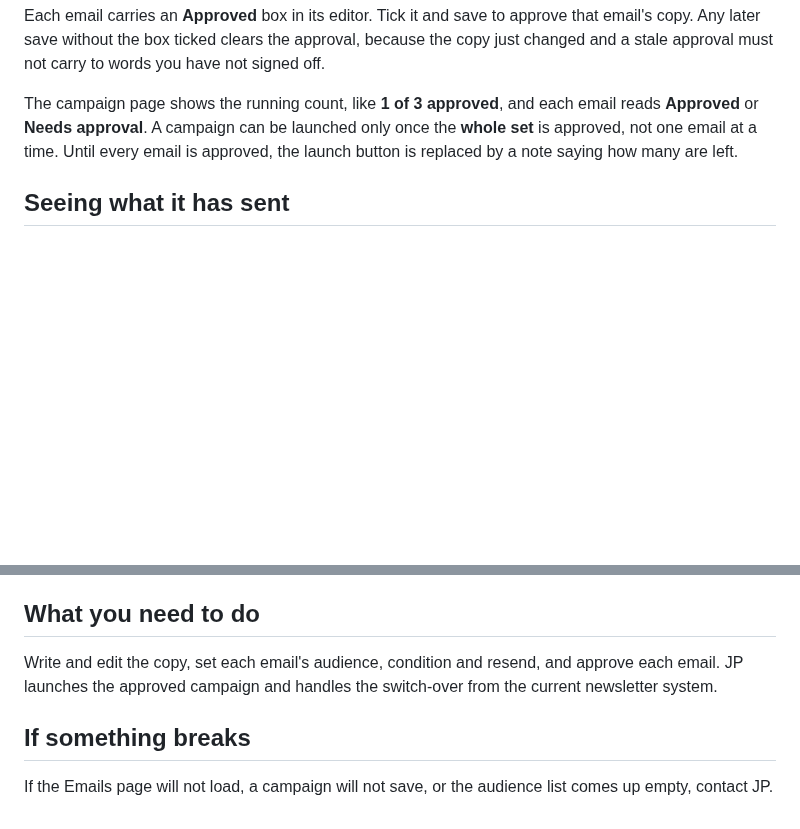
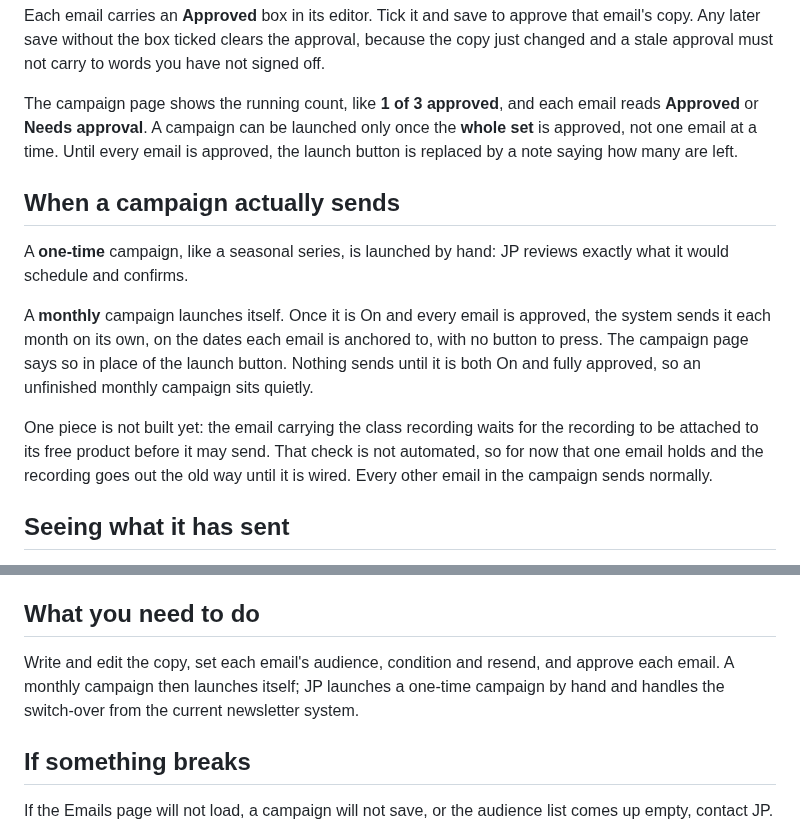
Before and after one commit to gnyrd/twy-overview, a Markdown page: docs/user-guide/campaigns.md, 2 parts joined by grey strips. Drawn GitHub-style; blank space fills up the shorter version.

Commit message:
user guide: regenerate campaigns page with automatic monthly launch
Co-Authored-By: Claude Opus 4.8 <noreply@anthropic.com>

```diff
--- a/docs/user-guide/campaigns.md
+++ b/docs/user-guide/campaigns.md
@@ -55,6 +55,14 @@ Each email carries an **Approved** box in its editor. Tick it and save to approv
 
 The campaign page shows the running count, like **1 of 3 approved**, and each email reads **Approved** or **Needs approval**. A campaign can be launched only once the **whole set** is approved, not one email at a time. Until every email is approved, the launch button is replaced by a note saying how many are left.
 
+## When a campaign actually sends
+
+A **one-time** campaign, like a seasonal series, is launched by hand: JP reviews exactly what it would schedule and confirms.
+
+A **monthly** campaign launches itself. Once it is On and every email is approved, the system sends it each month on its own, on the dates each email is anchored to, with no button to press. The campaign page says so in place of the launch button. Nothing sends until it is both On and fully approved, so an unfinished monthly campaign sits quietly.
+
+One piece is not built yet: the email carrying the class recording waits for the recording to be attached to its free product before it may send. That check is not automated, so for now that one email holds and the recording goes out the old way until it is wired. Every other email in the campaign sends normally.
+
 ## Seeing what it has sent
 
 A campaign page has a **Sent history** section listing every month the campaign has ever sent, with each email's sent, opened and clicked. This reaches back before the new system: the monthly Yoga Habit and Yoga Lifestyle mailings that went out through the old setup show here too, so nothing is lost in the switch-over. Opened counts people, not the automatic scans some mail apps do, so it is a floor and the true number is a little higher. Sent is those actually delivered.
@@ -65,7 +73,7 @@ Saving converts em-dashes to commas, the house rule for every TWY email and name
 
 ## What you need to do
 
-Write and edit the copy, set each email's audience, condition and resend, and approve each email. JP launches the approved campaign and handles the switch-over from the current newsletter system.
+Write and edit the copy, set each email's audience, condition and resend, and approve each email. A monthly campaign then launches itself; JP launches a one-time campaign by hand and handles the switch-over from the current newsletter system.
 
 ## If something breaks
 
```
